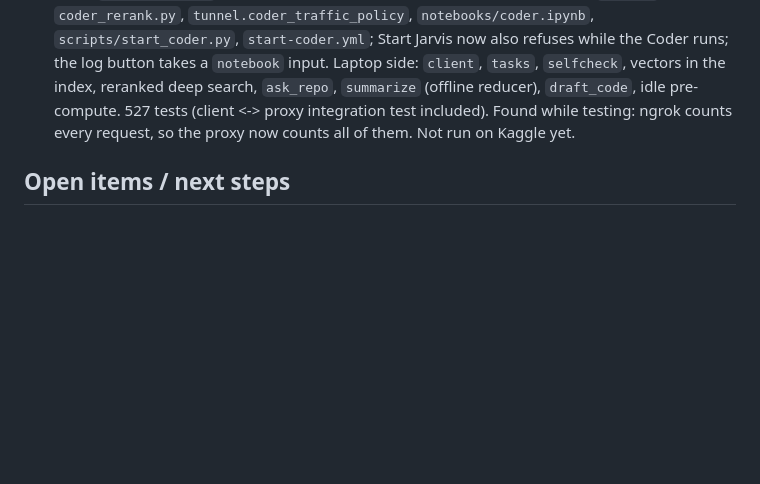
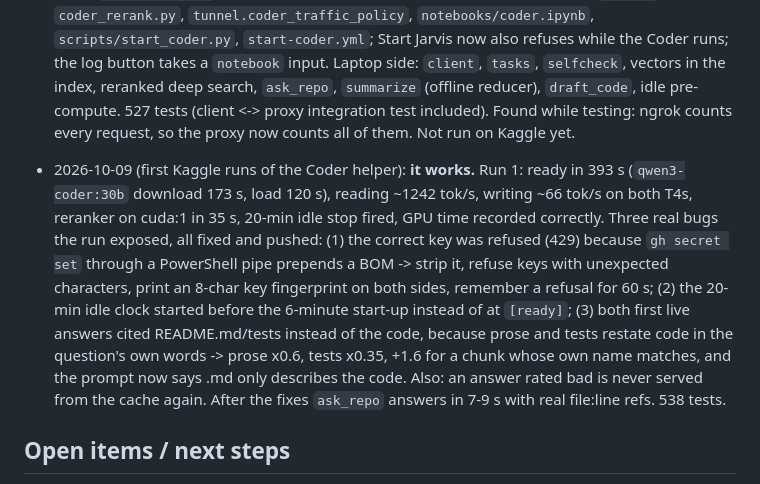
Before and after one commit to JatinMangla/personal-voice-assistant, a Markdown page: docs/PROJECT_LOG.md, the part around the change. Rendered like a GitHub page; blank space fills up the shorter version.

```diff
--- a/docs/PROJECT_LOG.md
+++ b/docs/PROJECT_LOG.md
@@ -443,6 +443,18 @@ run on Kaggle or a device yet.
   test included). Found while testing: ngrok counts every request, so the proxy now counts all of them.
   Not run on Kaggle yet.
 
+- 2026-10-09 (first Kaggle runs of the Coder helper): **it works.** Run 1: ready in 393 s
+  (`qwen3-coder:30b` download 173 s, load 120 s), reading ~1242 tok/s, writing ~66 tok/s on both
+  T4s, reranker on cuda:1 in 35 s, 20-min idle stop fired, GPU time recorded correctly. Three
+  real bugs the run exposed, all fixed and pushed: (1) the correct key was refused (429) because
+  `gh secret set` through a PowerShell pipe prepends a BOM -> strip it, refuse keys with unexpected
+  characters, print an 8-char key fingerprint on both sides, remember a refusal for 60 s; (2) the
+  20-min idle clock started before the 6-minute start-up instead of at `[ready]`; (3) both first
+  live answers cited README.md/tests instead of the code, because prose and tests restate code in
+  the question's own words -> prose x0.6, tests x0.35, +1.6 for a chunk whose own name matches, and
+  the prompt now says .md only describes the code. Also: an answer rated bad is never served from
+  the cache again. After the fixes `ask_repo` answers in 7-9 s with real file:line refs. 538 tests.
+
 ## Open items / next steps
 - The owner installs the app from github.com/JatinMangla/jarvis-app, pairs it, and tests
   FUTURE_PLANS §0a (the app checklist).
```
Also changed, not shown: CLAUDE.md (+31 -8 lines).
